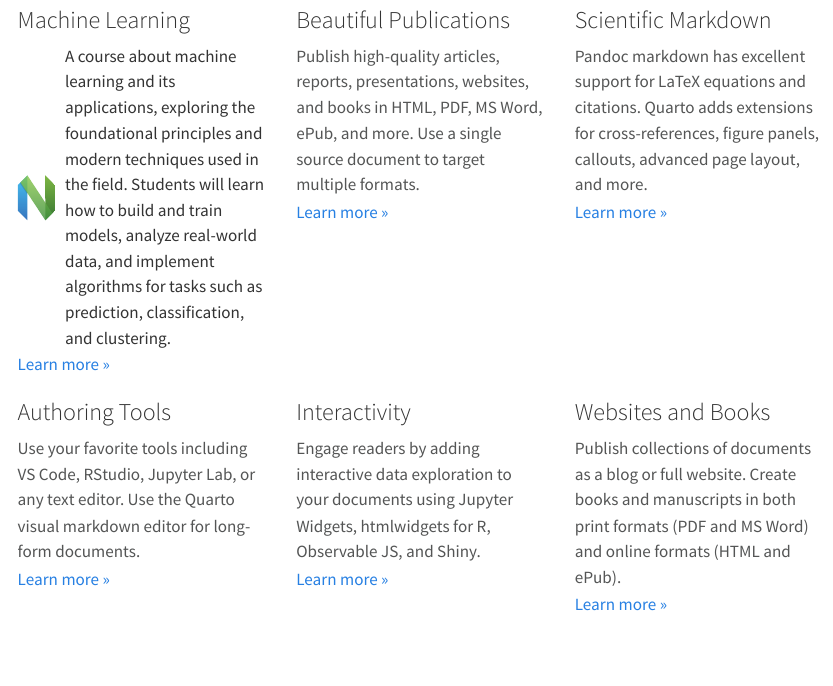
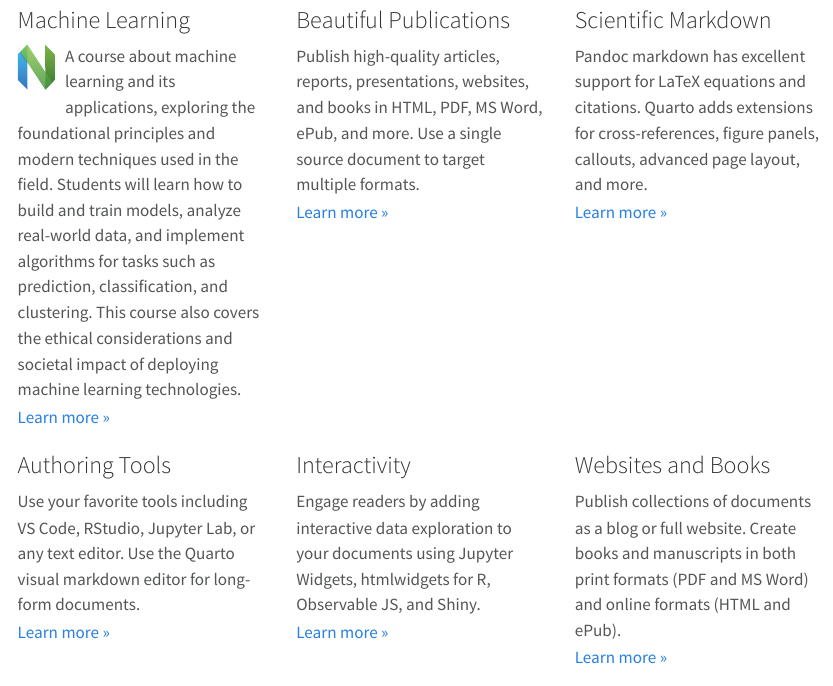
Before and after one commit to tofighi/web2, a Quarto document (index.qmd): the page in a window 1100 px wide, from 70 px down. Rendered offline with R 4.5, knitr and Pandoc in place of Quarto, with nearby package versions.

Commit message:
Update index.qmd

```diff
--- a/index.qmd
+++ b/index.qmd
@@ -32,11 +32,13 @@ creator: "@tofighi"
 
 ::: {.feature}
 ### Machine Learning
-<div style="display: flex; align-items: center; flex-wrap: wrap;">
-  <img src="images/logo.svg" alt="Machine Learning" style="width: 15%; max-width: 100px; height: auto; margin-right: 10px;">
-  <div style="flex: 1; min-width: 200px;">
-  A course about machine learning and its applications, exploring the foundational principles and modern techniques used in the field. Students will learn how to build and train models, analyze real-world data, and implement algorithms for tasks such as prediction, classification, and clustering.
-  </div>
+<div style="overflow: hidden;">
+  <img src="images/logo.svg" alt="Logo" style="width: 15%; max-width: 100px; height: auto; float: left; margin: 0 10px 10px 0;">
+  <p>
+    A course about machine learning and its applications, exploring the foundational principles and modern techniques used in the field.
+    Students will learn how to build and train models, analyze real-world data, and implement algorithms for tasks such as prediction, classification, and clustering.
+    This course also covers the ethical considerations and societal impact of deploying machine learning technologies.
+  </p>
 </div>
 
 
```
